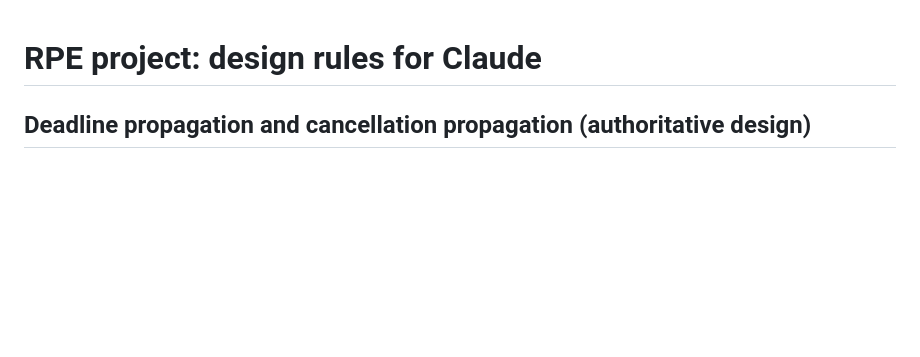
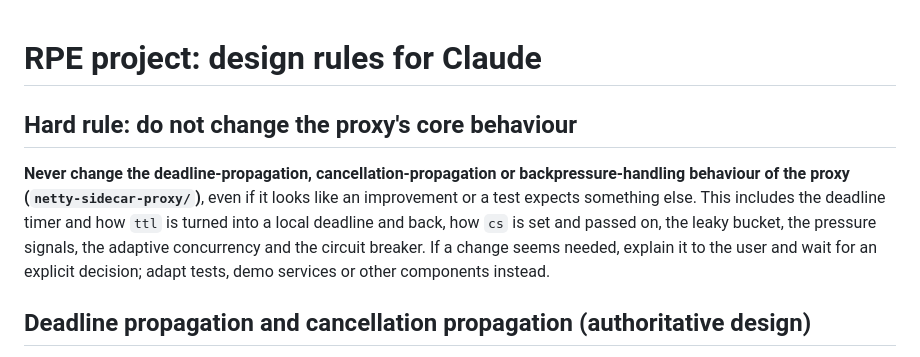
Before and after one commit to J26-SE-336-Research/RPE_Research_Components, a Markdown page: CLAUDE.md, the part around the change. Rendered like a GitHub page; blank space fills up the shorter version.

Commit message:
Add hard rule: do not change the proxy's deadline, cancellation and backpressure behaviour

```diff
--- a/CLAUDE.md
+++ b/CLAUDE.md
@@ -1,4 +1,12 @@
 # RPE project: design rules for Claude
+
+## Hard rule: do not change the proxy's core behaviour
+
+**Never change the deadline-propagation, cancellation-propagation or backpressure-handling behaviour of the proxy
+(`netty-sidecar-proxy/`)**, even if it looks like an improvement or a test expects something else. This includes the
+deadline timer and how `ttl` is turned into a local deadline and back, how `cs` is set and passed on, the leaky
+bucket, the pressure signals, the adaptive concurrency and the circuit breaker. If a change seems needed, explain it to
+the user and wait for an explicit decision; adapt tests, demo services or other components instead.
 
 ## Deadline propagation and cancellation propagation (authoritative design)
 
```
